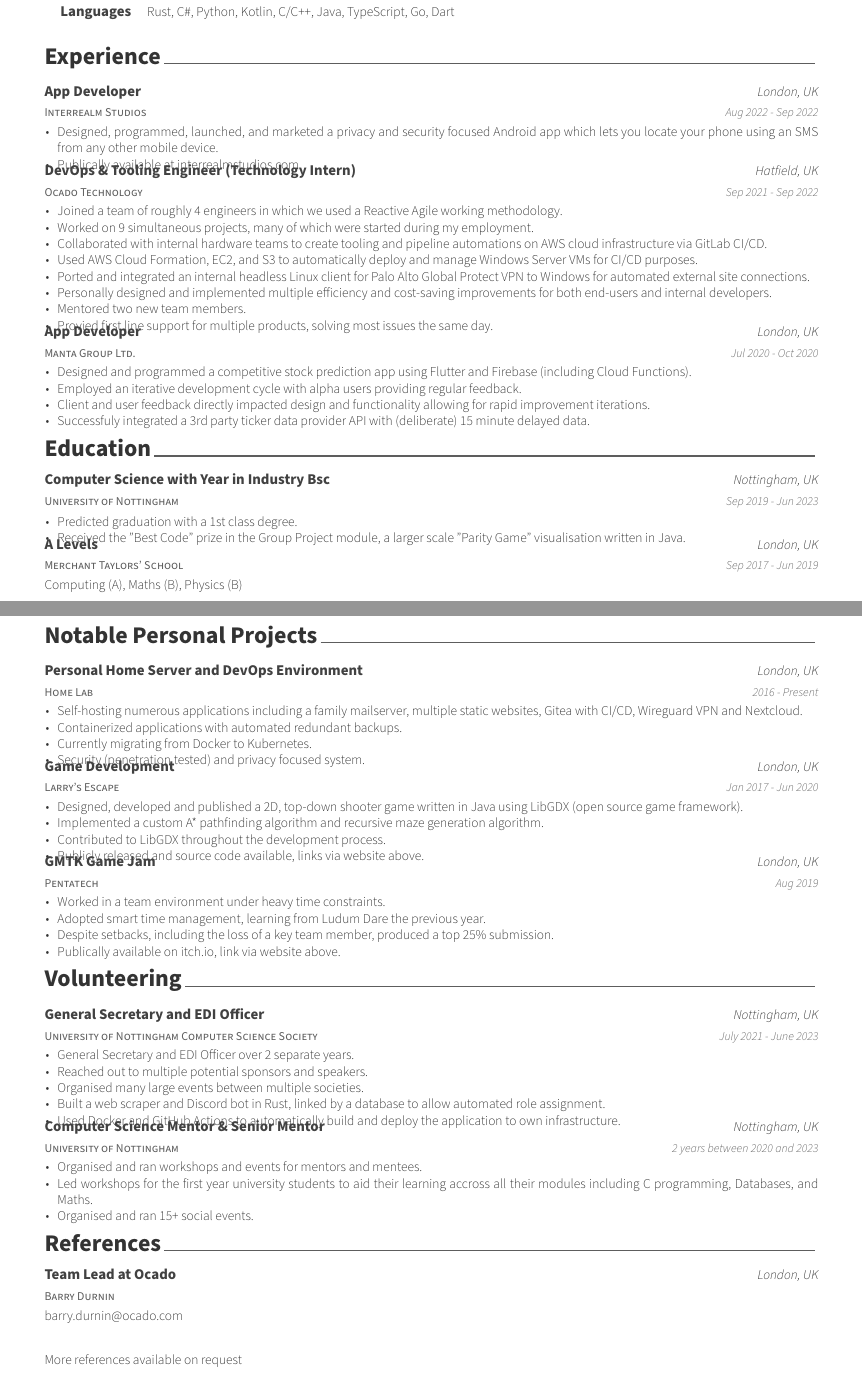
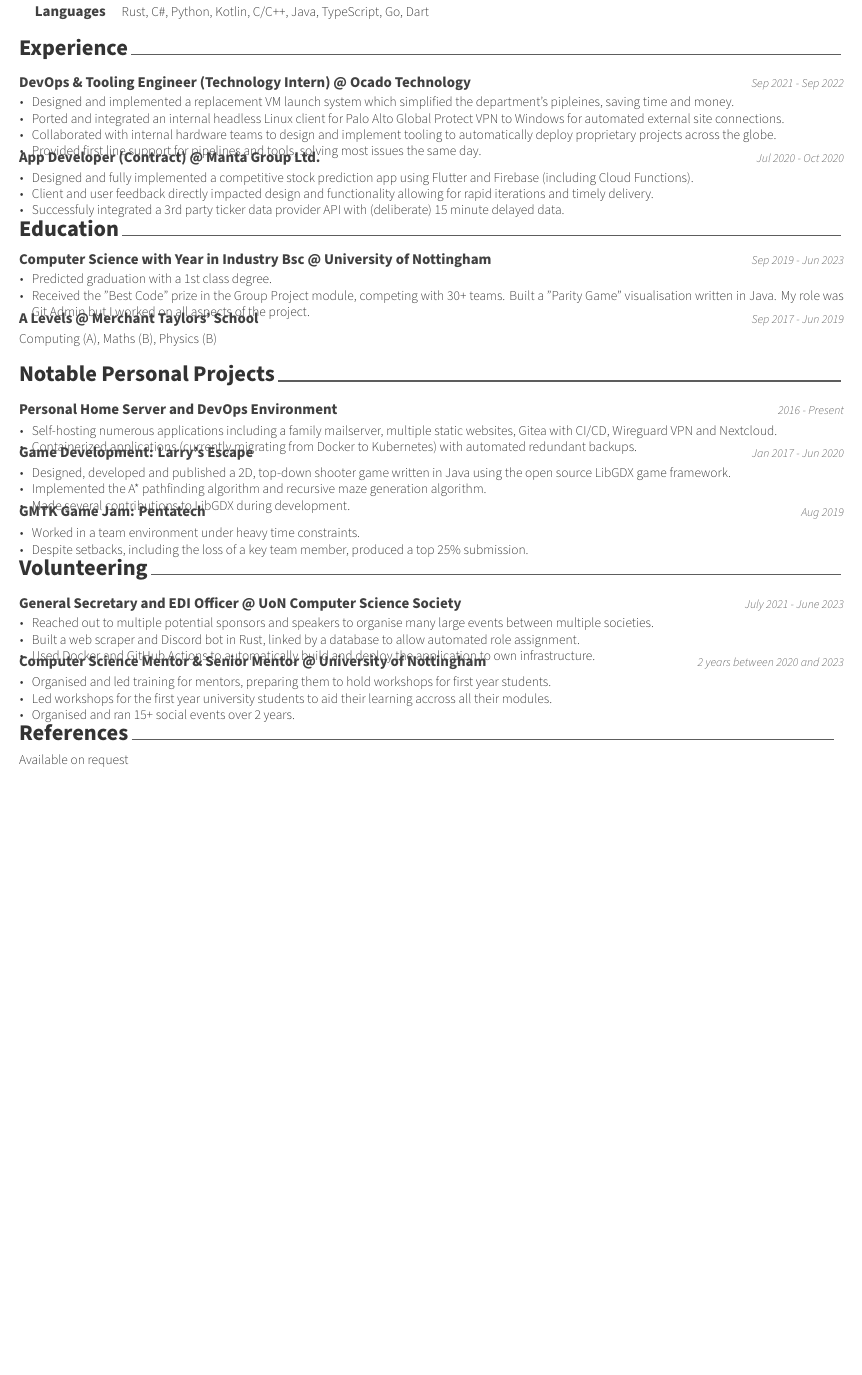
Before and after one commit to keval6b/cv, a LaTeX CV (keval-kapdee-cv.tex, which reads awesome-cv.cls): two parts of pages 1 and 2 of 2 before the commit and part of the page after it, the two joined at a grey line, cut so that both start at the same text, the shorter picture padded with empty space. Compiled offline with XeLaTeX.

Commit message:
One page?

```diff
--- a/awesome-cv.cls
+++ b/awesome-cv.cls
@@ -172,14 +172,13 @@
 %-------------------------------------------------------------------------------
 % Configure styles for each CV elements
 % For fundamental structures
-\newcommand*{\headerfirstnamestyle}[1]{{\fontsize{32pt}{1em}\headerfontlight\color{graytext} #1}}
-\newcommand*{\headerlastnamestyle}[1]{{\fontsize{32pt}{1em}\headerfont\bfseries\color{text} #1}}
+\newcommand*{\headernamestyle}[1]{{\fontsize{28pt}{1em}\headerfontlight\color{graytext} #1}}
 \newcommand*{\headerpositionstyle}[1]{{\fontsize{7.6pt}{1em}\bodyfont\scshape\color{awesome} #1}}
 \newcommand*{\headeraddressstyle}[1]{{\fontsize{8pt}{1em}\headerfont\itshape\color{lighttext} #1}}
 \newcommand*{\headersocialstyle}[1]{{\fontsize{6.8pt}{1em}\headerfont\color{text} #1}}
 \newcommand*{\headerquotestyle}[1]{{\fontsize{9pt}{1em}\bodyfont\itshape\color{darktext} #1}}
 \newcommand*{\footerstyle}[1]{{\fontsize{8pt}{1em}\footerfont\scshape\color{lighttext} #1}}
-\newcommand*{\sectionstyle}[1]{{\fontsize{16pt}{1em}\bodyfont\bfseries\color{text}\@sectioncolor #1}}
+\newcommand*{\sectionstyle}[1]{{\fontsize{15pt}{1em}\bodyfont\bfseries\color{text}\@sectioncolor #1}}
 \newcommand*{\subsectionstyle}[1]{{\fontsize{12pt}{1em}\bodyfont\scshape\textcolor{text}{#1}}}
 \newcommand*{\paragraphstyle}{\fontsize{9pt}{1em}\bodyfontlight\upshape\color{text}}
 
@@ -403,7 +380,7 @@
 \newcommand{\acvHeaderAfterQuoteSkip}{5mm}
 
 % Others
-\newcommand{\acvSectionTopSkip}{3mm}
+\newcommand{\acvSectionTopSkip}{1mm}
 \newcommand{\acvSectionContentTopSkip}{2.5mm}
 
 
@@ -456,7 +433,7 @@
   \end{minipage}
   \begin{minipage}[c]{\headertextwidth}
     \ifthenelse{\equal{#1}{L}}{\raggedright}{\ifthenelse{\equal{#1}{R}}{\raggedleft}{\centering}}
-    \headerfirstnamestyle{\@firstname}\headerlastnamestyle{{}\acvHeaderNameDelim\@lastname}%
+    \headernamestyle{\@name}
     \\[\acvHeaderAfterNameSkip]%
     \ifthenelse{\isundefined{\@position}}{}{\headerpositionstyle{\@position\\[\acvHeaderAfterPositionSkip]}}%
     \ifthenelse{\isundefined{\@address}}{}{\headeraddressstyle{\@address\\[\acvHeaderAfterAddressSkip]}}%
@@ -572,12 +549,6 @@
           \ifbool{isstart}{\setbool{isstart}{false}}{\acvHeaderSocialSep}%
           \href{https://kaggle.com/\@kaggle}{\faKaggle\acvHeaderIconSep\@kaggle}%
         }%
-      \ifthenelse{\isundefined{\@googlescholarid}}%
-        {}%
-        {%
-          \ifbool{isstart}{\setbool{isstart}{false}}{\acvHeaderSocialSep}%
-          \href{https://scholar.google.com/citations?user=\@googlescholarid}{\faGraduationCap\acvHeaderIconSep\@googlescholarname}%
-        }%
       \ifthenelse{\isundefined{\@extrainfo}}%
         {}%
         {%
--- a/keval-kapdee-cv.tex
+++ b/keval-kapdee-cv.tex
@@ -71,6 +49,5 @@
-  \cvskill
   {Technologies}
-  {Unity 3D, Flutter, Intellij, VSCode, CMake, Gradle, Cargo}
+  {Unity 3D, Flutter, CMake, Gradle, Cargo, REST APIs, Google Cloud, Firebase, SQL, OpenGL, OpenCV}
 
   \cvskill
   {Languages}
@@ -83,45 +60,24 @@
 \begin{cventries}
 
   \cventry
-  {Interrealm Studios}
-  {App Developer}
-  {London, UK}
-  {Aug 2022 - Sep 2022}
+  {DevOps \& Tooling Engineer (Technology Intern) @ Ocado Technology}
+  {Sep 2021 - Sep 2022}
   {
     \begin{cvitems}
-      \item Designed, programmed, launched, and marketed a privacy and security focused Android app which lets you locate your phone using an SMS from any other mobile device.
-      \item Publically available at \href{https://interrealmstudios.com}{interrealmstudios.com}.
+      \item Designed and implemented a replacement VM launch system which simplified the department's pipleines, saving time and money.
+      \item Ported and integrated an internal headless Linux client for Palo Alto Global Protect VPN to Windows for automated external site connections.
+      \item Collaborated with internal hardware teams to design and implement tooling to automatically deploy proprietary projects across the globe.
+      \item Provided first line support for pipelines and tools, solving most issues the same day.
     \end{cvitems}
   }
 
   \cventry
-  {Ocado Technology}
-  {DevOps \& Tooling Engineer (Technology Intern)}
-  {Hatfield, UK}
-  {Sep 2021 - Sep 2022}
-  {
-    \begin{cvitems}
-      \item Joined a team of roughly 4 engineers in which we used a Reactive Agile working methodology.
-      \item Worked on 9 simultaneous projects, many of which were started during my employment.
-      \item Collaborated with internal hardware teams to create tooling and pipeline automations on AWS cloud infrastructure via GitLab CI/CD.
-      \item Used AWS Cloud Formation, EC2, and S3 to automatically deploy and manage Windows Server VMs for CI/CD purposes.
-      \item Ported and integrated an internal headless Linux client for Palo Alto Global Protect VPN to Windows for automated external site connections.
-      \item Personally designed and implemented multiple efficiency and cost-saving improvements for both end-users and internal developers.
-      \item Mentored two new team members.
-      \item Provied first line support for multiple products, solving most issues the same day.
-    \end{cvitems}
-  }
-
-  \cventry
-  {Manta Group Ltd.}
-  {App Developer}
-  {London, UK}
+  {App Developer (Contract) @ Manta Group Ltd.}
   {Jul 2020 - Oct 2020}
   {
     \begin{cvitems}
-      \item Designed and programmed a competitive stock prediction app using Flutter and Firebase (including Cloud Functions).
-      \item Employed an iterative development cycle with alpha users providing regular feedback.
-      \item Client and user feedback directly impacted design and functionality allowing for rapid improvement iterations.
+      \item Designed and fully implemented a competitive stock prediction app using Flutter and Firebase (including Cloud Functions).
+      \item Client and user feedback directly impacted design and functionality allowing for rapid iterations and timely delivery.
       \item Successfuly integrated a 3rd party ticker data provider API with (deliberate) 15 minute delayed data.
     \end{cvitems}
   }
@@ -133,21 +89,17 @@
 \begin{cventries}
 
   \cventry
-  {University of Nottingham}
-  {Computer Science with Year in Industry Bsc}
-  {Nottingham, UK}
+  {Computer Science with Year in Industry Bsc @ University of Nottingham}
   {Sep 2019 - Jun 2023}
   {
     \begin{cvitems}
       \item Predicted graduation with a 1st class degree.
-      \item Received the "Best Code" prize in the Group Project module, a larger scale "Parity Game" visualisation written in Java.
+      \item Received the "Best Code" prize in the Group Project module, competing with 30+ teams. Built a "Parity Game" visualisation written in Java. My role was Git Admin but I worked on all aspects of the project.
     \end{cvitems}
   }
 
   \cventry
-  {Merchant Taylors' School}
-  {A Levels}
-  {London, UK}
+  {A Levels @ Merchant Taylors' School}
   {Sep 2017 - Jun 2019}
   {
     Computing (A), Maths (B), Physics (B)
@@ -162,105 +112,72 @@
 \begin{cventries}
 
   \cventry
-  {Home Lab}
   {Personal Home Server and DevOps Environment}
-  {London, UK}
   {2016 - Present}
   {
     \begin{cvitems}
       \item Self-hosting numerous applications including a family mailserver, multiple static websites, Gitea with CI/CD, Wireguard VPN and Nextcloud.
-      \item Containerized applications with automated redundant backups.
-      \item Currently migrating from Docker to Kubernetes.
-      \item Security (penetration tested) and privacy focused system.
+      \item Containerized applications (currently migrating from Docker to Kubernetes) with automated redundant backups.
     \end{cvitems}
   }
 
   \cventry
-  {Larry's Escape}
-  {Game Development}
-  {London, UK}
+  {Game Development: Larry's Escape}
   {Jan 2017 - Jun 2020}
   {
     \begin{cvitems}
-      \item Designed, developed and published a 2D, top-down shooter game written in Java using LibGDX (open source game framework).
-      \item Implemented a custom A* pathfinding algorithm and recursive maze generation algorithm.
-      \item Contributed to LibGDX throughout the development process.
-      \item Publicly released and source code available, links via website above.
+      \item Designed, developed and published a 2D, top-down shooter game written in Java using the open source LibGDX game framework.
+      \item Implemented the A* pathfinding algorithm and recursive maze generation algorithm.
+      \item Made several contributions to LibGDX during development.
     \end{cvitems}
   }
 
   \cventry
-  {Pentatech}
-  {GMTK Game Jam}
-  {London, UK}
+  {GMTK Game Jam: Pentatech}
   {Aug 2019}
   {
     \begin{cvitems}
       \item Worked in a team environment under heavy time constraints.
-      \item Adopted smart time management, learning from Ludum Dare the previous year.
       \item Despite setbacks, including the loss of a key team member, produced a top 25\% submission.
-      \item Publically available on itch.io, link via website above.
     \end{cvitems}
   }
 
 \end{cventries}
+
+% \clearpage
 
 \cvsection{Volunteering}
 
 \begin{cventries}
 
   \cventry
-  {University of Nottingham Computer Science Society}
-  {General Secretary and EDI Officer}
-  {Nottingham, UK}
+  {General Secretary and EDI Officer @ UoN Computer Science Society}
   {July 2021 - June 2023}
   {
     \begin{cvitems}
-      \item General Secretary and EDI Officer over 2 separate years.
-      \item Reached out to multiple potential sponsors and speakers.
-      \item Organised many large events between multiple societies.
+      \item Reached out to multiple potential sponsors and speakers to organise many large events between multiple societies.
       \item Built a web scraper and Discord bot in Rust, linked by a database to allow automated role assignment.
       \item Used Docker and GitHub Actions to automatically build and deploy the application to own infrastructure.
     \end{cvitems}
   }
 
   \cventry
-  {University of Nottingham}
-  {Computer Science Mentor \& Senior Mentor}
-  {Nottingham, UK}
+  {Computer Science Mentor \& Senior Mentor @ University of Nottingham}
   {2 years between 2020 and 2023}
   {
     \begin{cvitems}
-      \item Organised and ran workshops and events for mentors and mentees.
-      \item Led workshops for the first year university students to aid their learning accross all their modules including C programming, Databases, and Maths.
-      \item Organised and ran 15+ social events.
+      \item Organised and led training for mentors, preparing them to hold workshops for first year students.
+      \item Led workshops for the first year university students to aid their learning accross all their modules.
+      \item Organised and ran 15+ social events over 2 years.
     \end{cvitems}
   }
 
 \end{cventries}
 
 \cvsection{References}
+\begin{cvparagraph}
 
-\begin{cventries}
-
-\cventry
-  {Barry Durnin}
-  {Team Lead at Ocado}
-  {London, UK}
-  {}
-  {
-    \href{mailto:barry.durnin@ocado.com}{barry.durnin@ocado.com}
-  }
-
-  \cventry
-  {}
-  {}
-  {}
-  {}
-  {
-    More references available on request
-  }
-
-\end{cventries}
+Available on request
+\end{cvparagraph}
 
 \end{document}
```
Also changed, not shown: awesome-cv.cls (90 more changed lines), keval-kapdee-cv.tex (26 more changed lines).
